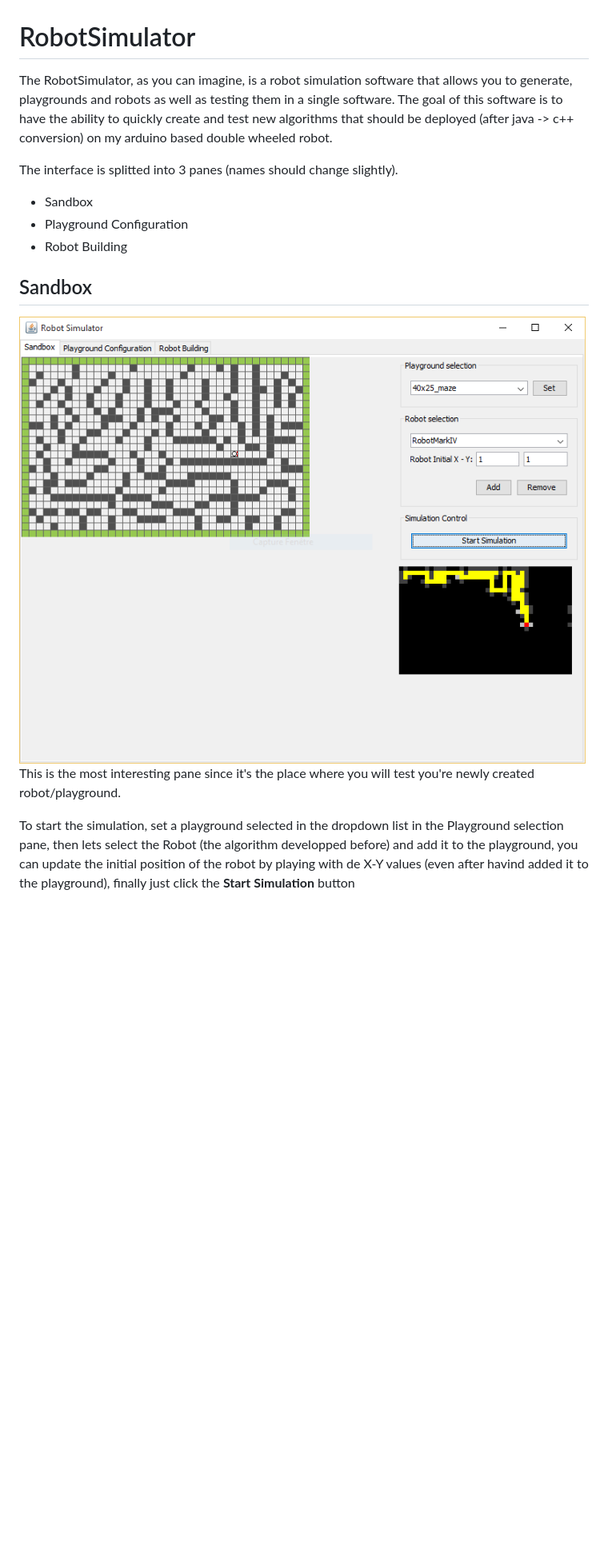
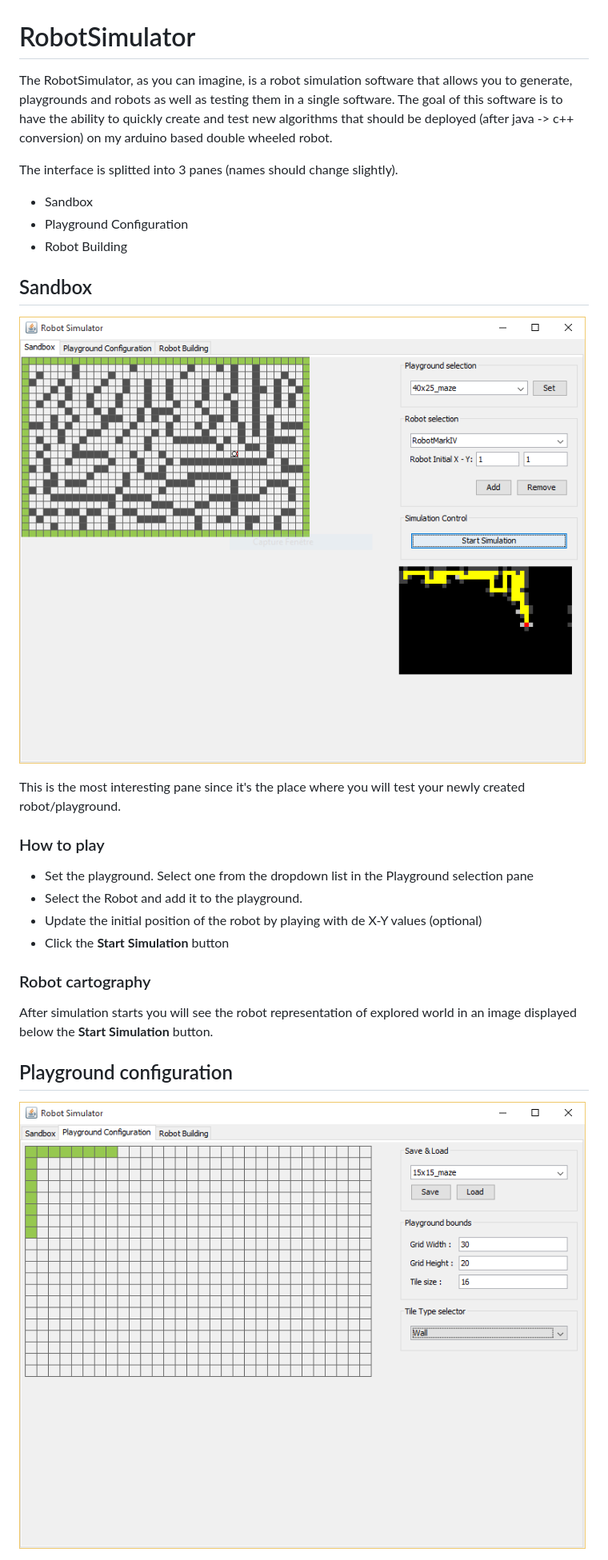
Before and after one commit to sergio-alves/RobotSimulator, a Markdown page: README.md, the part around the change printed below. Shown: that part at 80% size. Rendered like a GitHub page; pictures changed too: res/playground.png (added); blank space fills up the shorter version.

```diff
--- a/README.md
+++ b/README.md
@@ -1,7 +1,7 @@
 # RobotSimulator
 
 The RobotSimulator, as you can imagine, is a robot simulation software that allows
- you to generate, playgrounds and robots as well as testing them in a single software.
+you to generate, playgrounds and robots as well as testing them in a single software.
 The goal of this software is to have the ability to quickly create and test new
 algorithms that should be deployed (after java -> c++ conversion) on my arduino
 based double wheeled robot.
@@ -13,13 +13,22 @@ The interface is splitted into 3 panes (names should change slightly).
 * Robot Building
 
 ## Sandbox
+![alt](https://raw.githubusercontent.com/sergio-alves/RobotSimulator/master/res/exec.png)
 
-![alt](https://raw.githubusercontent.com/sergio-alves/RobotSimulator/master/res/exec.png)
-This is the most interesting pane since it's the place where you will test you're
+This is the most interesting pane since it's the place where you will test your
 newly created robot/playground.
 
-To start the simulation, set a playground selected in the dropdown list in the
-Playground selection pane, then lets select the Robot (the algorithm developped
-before) and add it to the playground, you can update the initial position of the
-robot by playing with de X-Y values (even after havind added it to the playground),
-finally just click the **Start Simulation** button
+### How to play
+
+* Set the playground. Select one from the dropdown list in the Playground selection pane
+* Select the Robot and add it to the playground.
+* Update the initial position of the robot by playing with de X-Y values (optional)
+* Click the **Start Simulation** button
+
+### Robot cartography
+After simulation starts you will see the robot representation of explored world in
+an image displayed below the **Start Simulation** button.
+
+## Playground configuration
+![alt](https://raw.githubusercontent.com/sergio-alves/RobotSimulator/master/res/playground.png)
+
```
Also changed, not shown: other parts of README.md (+27 -0 lines).
